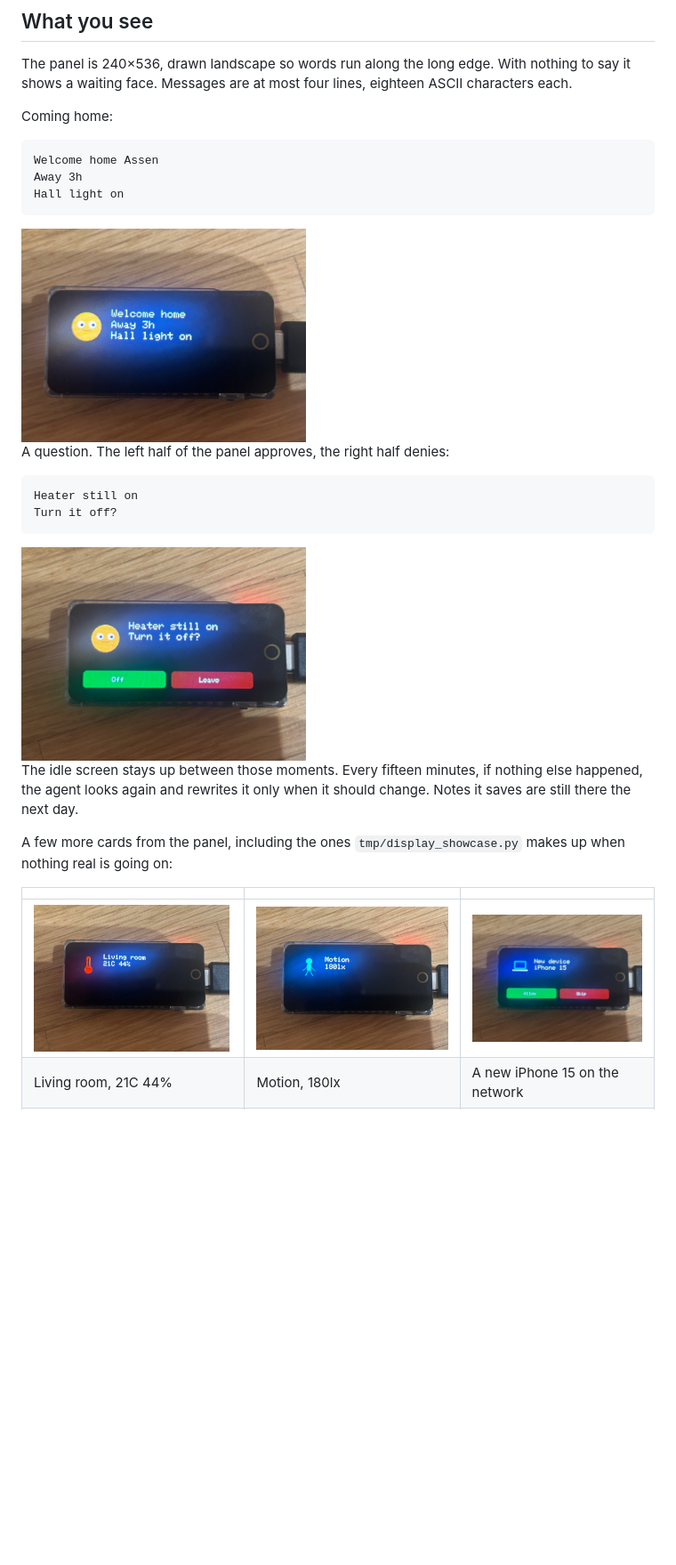
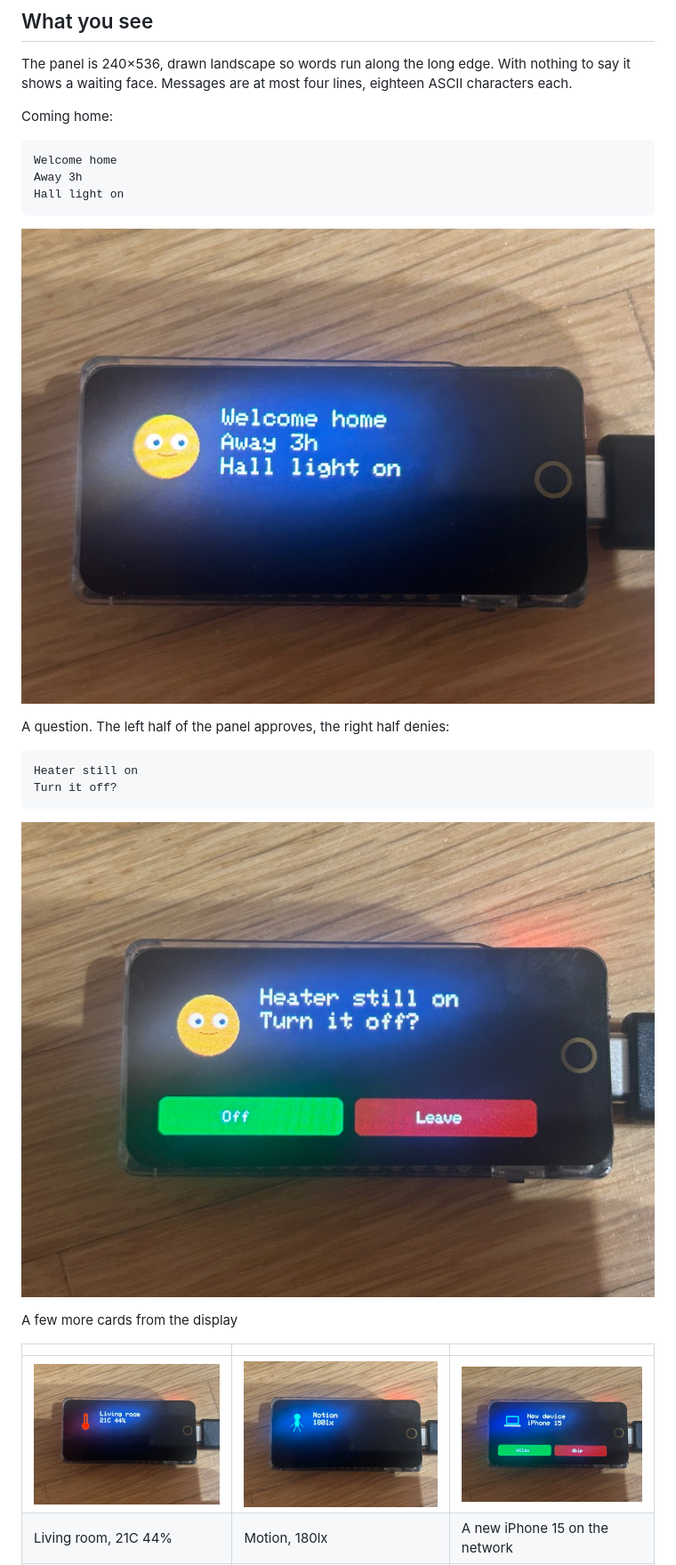
Before and after one commit to atarlov/home_automation, a Markdown page: README.md, the part around one of its changes. Shown at 89% size. Rendered like a GitHub page; blank space fills up the shorter version.

Commit message:
add some photos

````diff
--- a/README.md
+++ b/README.md
@@ -62,12 +62,12 @@ The panel is 240×536, drawn landscape so words run along the long edge. With no
 Coming home:
 
 ```
-Welcome home Assen
+Welcome home
 Away 3h
 Hall light on
 ```
 
-<img src="docs/images/display-welcome-home.jpg" alt="The panel showing a coming-home greeting" width="320">
+![The panel showing a coming-home greeting](docs/images/display-welcome-home.jpg)
 
 A question. The left half of the panel approves, the right half denies:
 
@@ -76,13 +76,11 @@ Heater still on
 Turn it off?
 ```
 
-<img src="docs/images/display-ask-heater.jpg" alt="The panel asking whether to turn off the heater, with Off and Leave buttons" width="320">
+![The panel asking whether to turn off the heater, with Off and Leave buttons](docs/images/display-ask-heater.jpg)
 
-The idle screen stays up between those moments. Every fifteen minutes, if nothing else happened, the agent looks again and rewrites it only when it should change. Notes it saves are still there the next day.
-
-A few more cards from the panel, including the ones `tmp/display_showcase.py` makes up when nothing real is going on:
+A few more cards from the display
 
 | | | |
 |---|---|---|
-| <img src="docs/images/display-climate.jpg" alt="The panel showing living room temperature and humidity" width="220"> | <img src="docs/images/display-motion.jpg" alt="The panel showing motion and lux" width="220"> | <img src="docs/images/display-new-device.jpg" alt="The panel asking to allow or skip a new device, an iPhone 15" width="220"> |
+| ![The panel showing living room temperature and humidity](docs/images/display-climate.jpg) | ![The panel showing motion and lux](docs/images/display-motion.jpg) | ![The panel asking to allow or skip a new device, an iPhone 15](docs/images/display-new-device.jpg) |
 | Living room, 21C 44% | Motion, 180lx | A new iPhone 15 on the network |
````
Also changed, not shown: other parts of README.md (+1 -1 lines).
